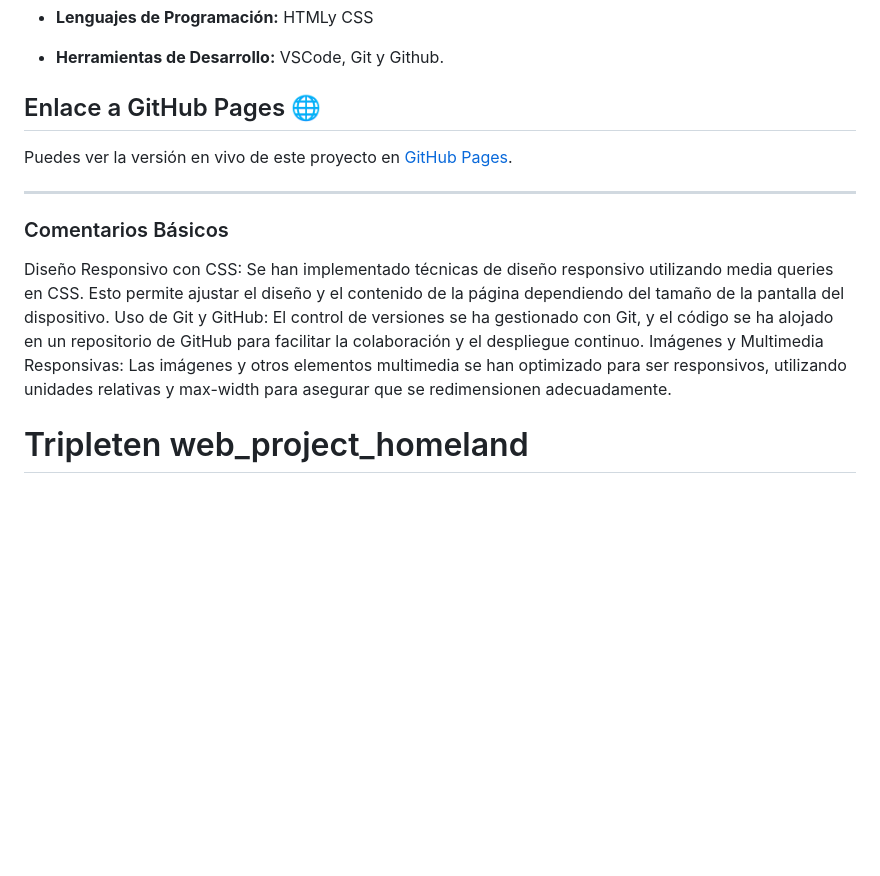
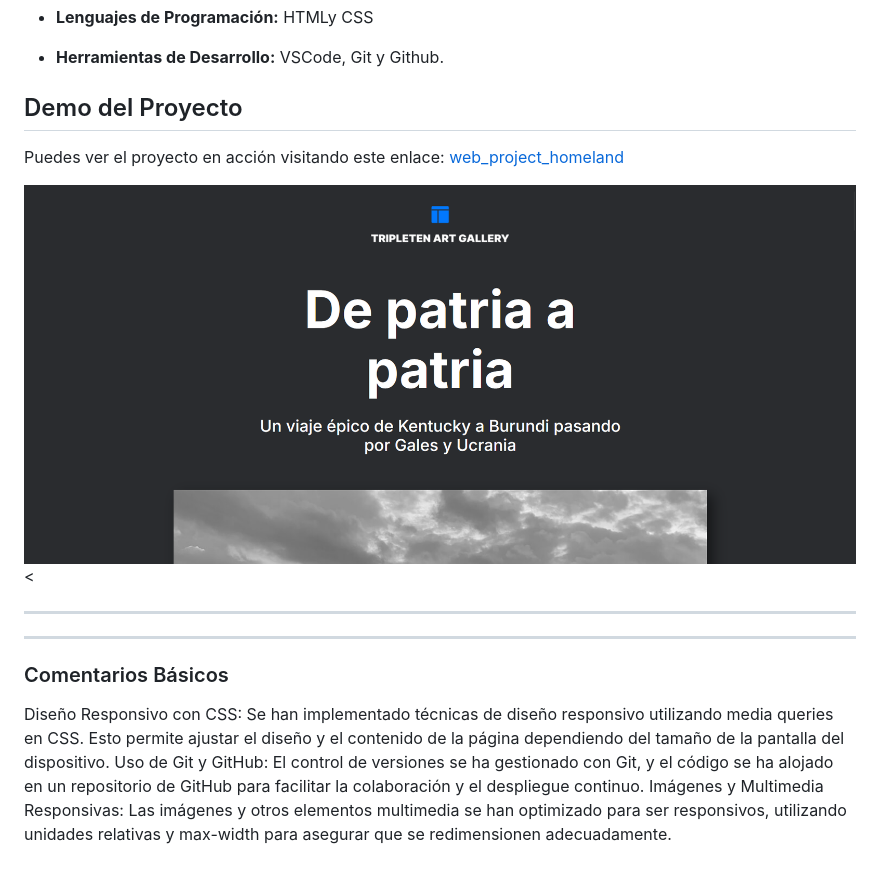
Before and after one commit to zinderellasnuff/web_project_homeland, a Markdown page: README.md, the part around the change. Rendered like a GitHub page; pictures changed too: images/image.png (added); blank space fills up the shorter version.

Commit message:
Mejorando README

```diff
--- a/README.md
+++ b/README.md
@@ -12,9 +12,13 @@ Este proyecto tiene como objetivo mejorar mis habilidades en la creación de pá
 
 - **Herramientas de Desarrollo:** VSCode, Git y Github.
 
-## Enlace a GitHub Pages 🌐
+## Demo del Proyecto
 
-Puedes ver la versión en vivo de este proyecto en [GitHub Pages](https://zinderellasnuff.github.io/web_project_homeland/).
+Puedes ver el proyecto en acción visitando este enlace: [web_project_homeland](https://zinderellasnuff.github.io/web_project_homeland/)
+
+![Vista previa del proyecto](./images/image.png) <
+
+---
 
 ---
 
@@ -23,5 +27,3 @@ Puedes ver la versión en vivo de este proyecto en [GitHub Pages](https://zinder
 Diseño Responsivo con CSS: Se han implementado técnicas de diseño responsivo utilizando media queries en CSS. Esto permite ajustar el diseño y el contenido de la página dependiendo del tamaño de la pantalla del dispositivo.
 Uso de Git y GitHub: El control de versiones se ha gestionado con Git, y el código se ha alojado en un repositorio de GitHub para facilitar la colaboración y el despliegue continuo.
 Imágenes y Multimedia Responsivas: Las imágenes y otros elementos multimedia se han optimizado para ser responsivos, utilizando unidades relativas y max-width para asegurar que se redimensionen adecuadamente.
-
-# Tripleten web_project_homeland
```
Also changed, not shown: 2 other files.
